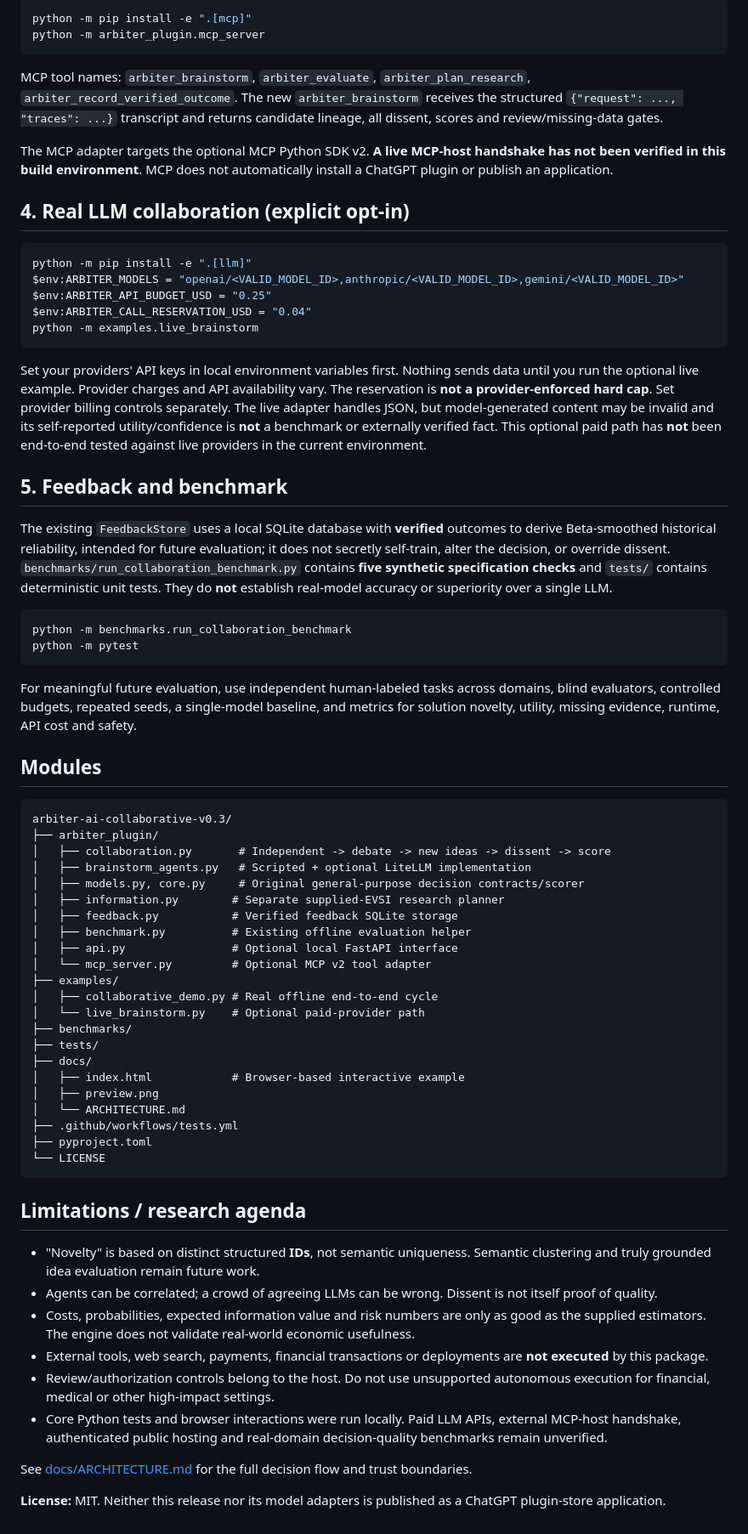
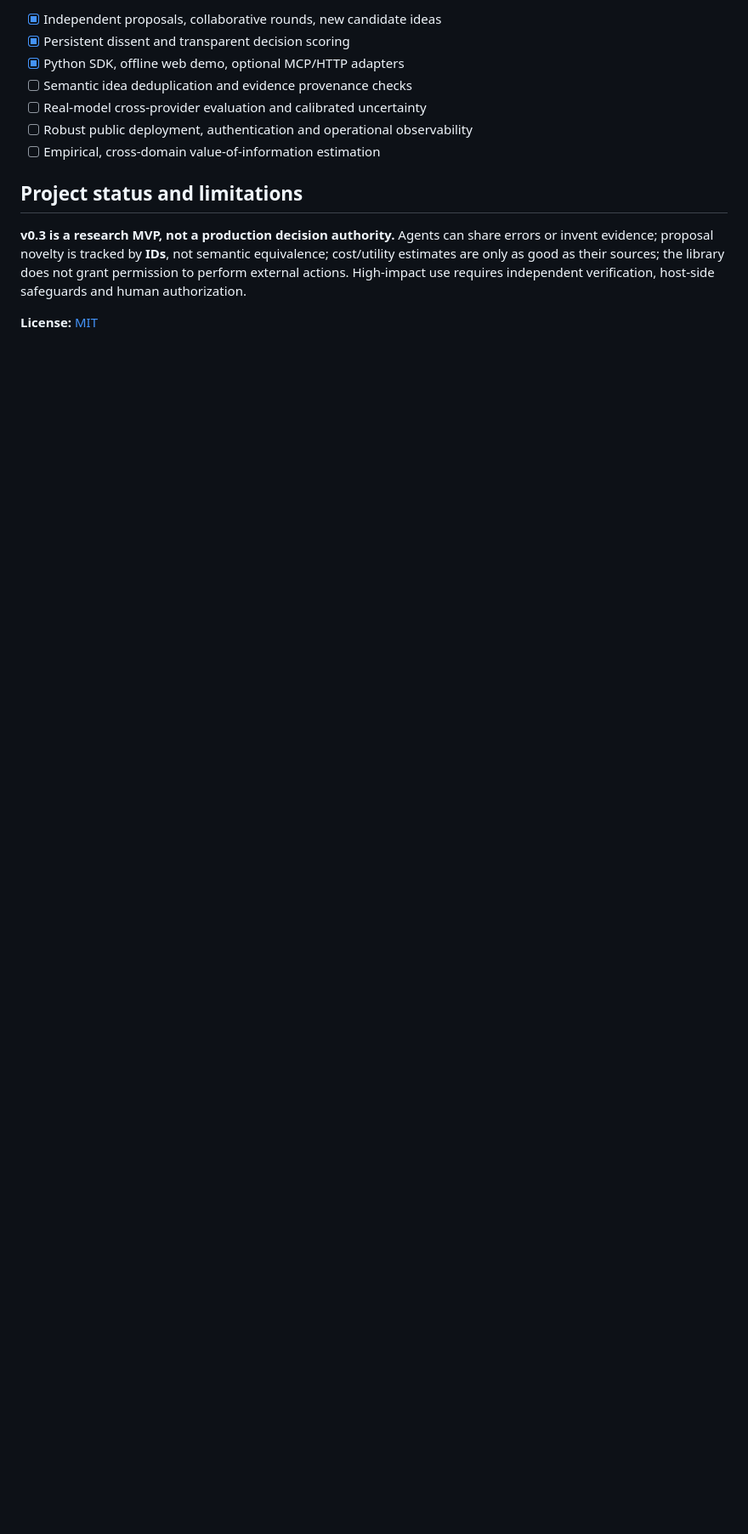
Before and after one commit to ZacharyVo/Arbiter-AI, a Markdown page: README.md, the part around one of its changes. Shown at 85% size. Rendered like a GitHub page; blank space fills up the shorter version.

````diff
--- a/README.md
+++ b/README.md
@@ -123,72 +186,14 @@ The endpoint **only consolidates/validates submitted transcripts**; it does not
 
-```powershell
-python -m pip install -e ".[mcp]"
-python -m arbiter_plugin.mcp_server
-```
+- [x] Independent proposals, collaborative rounds, new candidate ideas
+- [x] Persistent dissent and transparent decision scoring
+- [x] Python SDK, offline web demo, optional MCP/HTTP adapters
+- [ ] Semantic idea deduplication and evidence provenance checks
+- [ ] Real-model cross-provider evaluation and calibrated uncertainty
+- [ ] Robust public deployment, authentication and operational observability
+- [ ] Empirical, cross-domain value-of-information estimation
 
-MCP tool names: `arbiter_brainstorm`, `arbiter_evaluate`, `arbiter_plan_research`, `arbiter_record_verified_outcome`. The new `arbiter_brainstorm` receives the structured `{"request": ..., "traces": ...}` transcript and returns candidate lineage, all dissent, scores and review/missing-data gates.
+## Project status and limitations
 
-The MCP adapter targets the optional MCP Python SDK v2. **A live MCP-host handshake has not been verified in this build environment**. MCP does not automatically install a ChatGPT plugin or publish an application.
+**v0.3 is a research MVP, not a production decision authority.** Agents can share errors or invent evidence; proposal novelty is tracked by **IDs**, not semantic equivalence; cost/utility estimates are only as good as their sources; the library does not grant permission to perform external actions. High-impact use requires independent verification, host-side safeguards and human authorization.
 
-## 4. Real LLM collaboration (explicit opt-in)
-
-```powershell
-python -m pip install -e ".[llm]"
-$env:ARBITER_MODELS = "openai/<VALID_MODEL_ID>,anthropic/<VALID_MODEL_ID>,gemini/<VALID_MODEL_ID>"
-$env:ARBITER_API_BUDGET_USD = "0.25"
-$env:ARBITER_CALL_RESERVATION_USD = "0.04"
-python -m examples.live_brainstorm
-```
-
-Set your providers' API keys in local environment variables first. Nothing sends data until you run the optional live example. Provider charges and API availability vary. The reservation is **not a provider-enforced hard cap**. Set provider billing controls separately. The live adapter handles JSON, but model-generated content may be invalid and its self-reported utility/confidence is **not** a benchmark or externally verified fact. This optional paid path has **not** been end-to-end tested against live providers in the current environment.
-
-## 5. Feedback and benchmark
-
-The existing `FeedbackStore` uses a local SQLite database with **verified** outcomes to derive Beta-smoothed historical reliability, intended for future evaluation; it does not secretly self-train, alter the decision, or override dissent. `benchmarks/run_collaboration_benchmark.py` contains **five synthetic specification checks** and `tests/` contains deterministic unit tests. They do **not** establish real-model accuracy or superiority over a single LLM.
-
-```powershell
-python -m benchmarks.run_collaboration_benchmark
-python -m pytest
-```
-
-For meaningful future evaluation, use independent human-labeled tasks across domains, blind evaluators, controlled budgets, repeated seeds, a single-model baseline, and metrics for solution novelty, utility, missing evidence, runtime, API cost and safety.
-
-## Modules
-
-```text
-arbiter-ai-collaborative-v0.3/
-├── arbiter_plugin/
-│   ├── collaboration.py       # Independent -> debate -> new ideas -> dissent -> score
-│   ├── brainstorm_agents.py   # Scripted + optional LiteLLM implementation
-│   ├── models.py, core.py     # Original general-purpose decision contracts/scorer
-│   ├── information.py        # Separate supplied-EVSI research planner
-│   ├── feedback.py           # Verified feedback SQLite storage
-│   ├── benchmark.py          # Existing offline evaluation helper
-│   ├── api.py                # Optional local FastAPI interface
-│   └── mcp_server.py         # Optional MCP v2 tool adapter
-├── examples/
-│   ├── collaborative_demo.py # Real offline end-to-end cycle
-│   └── live_brainstorm.py    # Optional paid-provider path
-├── benchmarks/
-├── tests/
-├── docs/
-│   ├── index.html            # Browser-based interactive example
-│   ├── preview.png
-│   └── ARCHITECTURE.md
-├── .github/workflows/tests.yml
-├── pyproject.toml
-└── LICENSE
-```
-
-## Limitations / research agenda
-
-- "Novelty" is based on distinct structured **IDs**, not semantic uniqueness. Semantic clustering and truly grounded idea evaluation remain future work.
-- Agents can be correlated; a crowd of agreeing LLMs can be wrong. Dissent is not itself proof of quality.
-- Costs, probabilities, expected information value and risk numbers are only as good as the supplied estimators. The engine does not validate real-world economic usefulness.
-- External tools, web search, payments, financial transactions or deployments are **not executed** by this package.
-- Review/authorization controls belong to the host. Do not use unsupported autonomous execution for financial, medical or other high-impact settings.
-- Core Python tests and browser interactions were run locally. Paid LLM APIs, external MCP-host handshake, authenticated public hosting and real-domain decision-quality benchmarks remain unverified.
-
-See [docs/ARCHITECTURE.md](docs/ARCHITECTURE.md) for the full decision flow and trust boundaries.
-
-**License:** MIT. Neither this release nor its model adapters is published as a ChatGPT plugin-store application.
+**License:** [MIT](LICENSE)
````
Also changed, not shown: other parts of README.md (+146 -83 lines).
